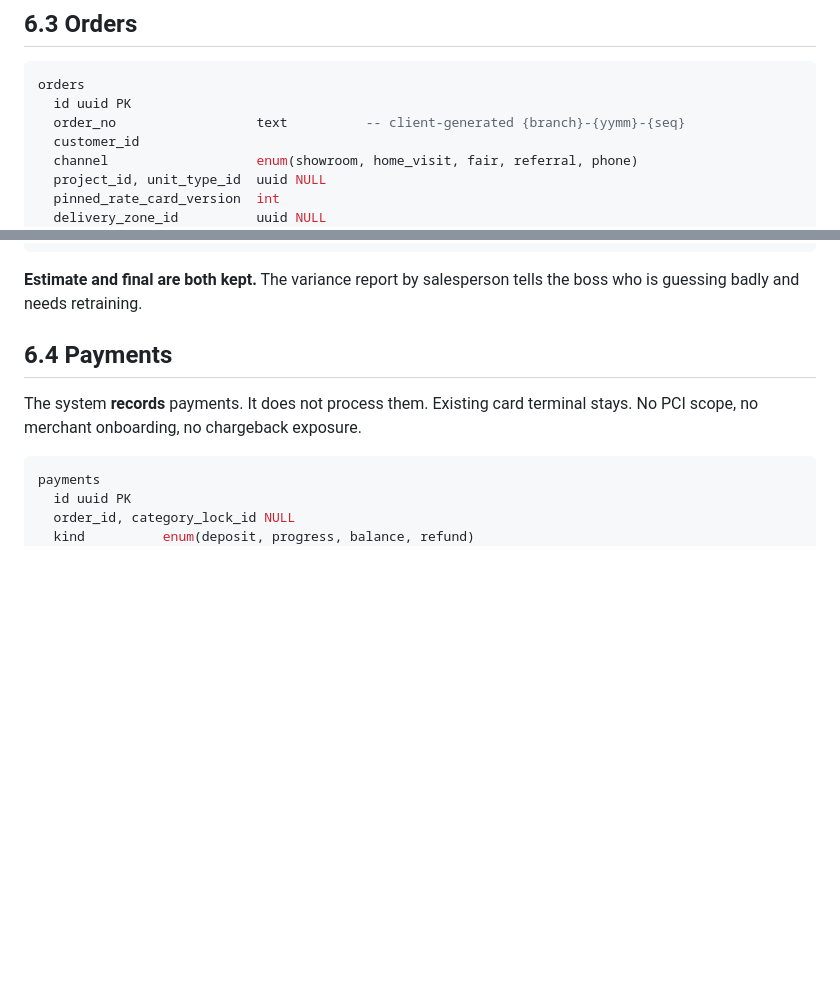
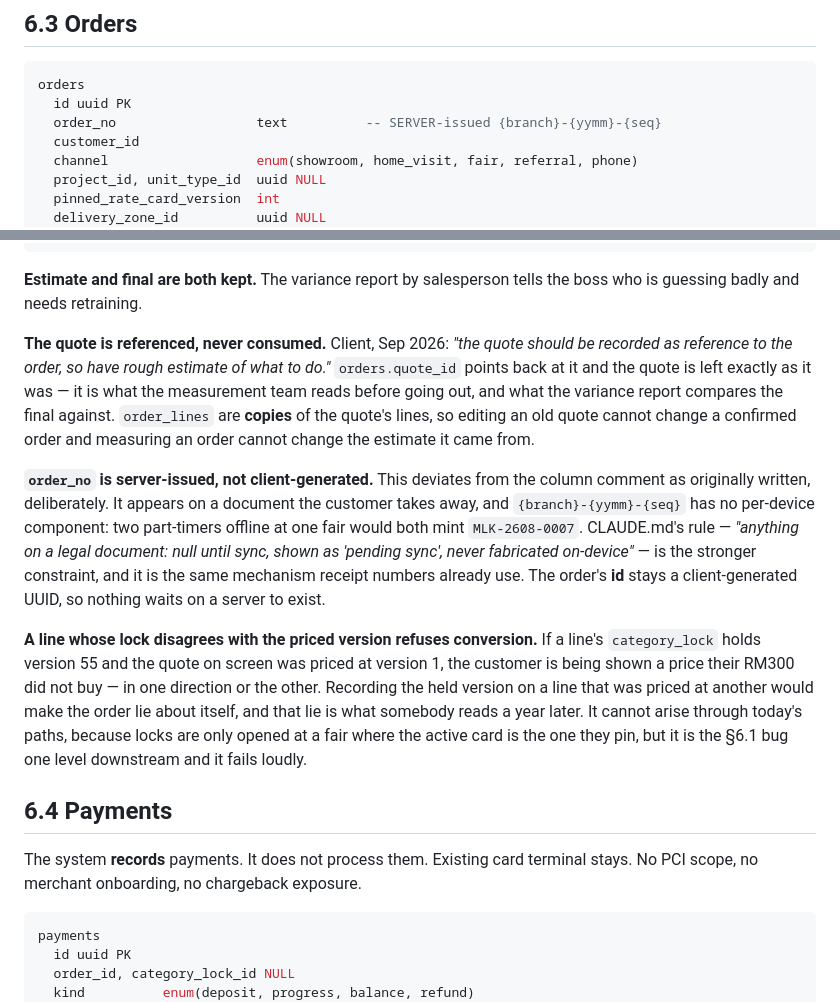
Before and after one commit to jhjh1214/milan-software, a Markdown page: SPEC.md, 2 parts joined by grey strips. Rendered like a GitHub page; blank space fills up the shorter version.

Commit message:
docs: the quote is the order's reference, and order_no is server-issued

````diff
--- a/SPEC.md
+++ b/SPEC.md
@@ -547,7 +547,7 @@ fairs are leaving on the table.
 ```sql
 orders
   id uuid PK
-  order_no                  text          -- client-generated {branch}-{yymm}-{seq}
+  order_no                  text          -- SERVER-issued {branch}-{yymm}-{seq}
   customer_id
   channel                   enum(showroom, home_visit, fair, referral, phone)
   project_id, unit_type_id  uuid NULL
@@ -588,6 +588,32 @@ order_events                              -- APPEND ONLY
 
 **Estimate and final are both kept.** The variance report by salesperson tells
 the boss who is guessing badly and needs retraining.
+
+**The quote is referenced, never consumed.** Client, Sep 2026: *"the quote
+should be recorded as reference to the order, so have rough estimate of what to
+do."* `orders.quote_id` points back at it and the quote is left exactly as it
+was — it is what the measurement team reads before going out, and what the
+variance report compares the final against. `order_lines` are **copies** of the
+quote's lines, so editing an old quote cannot change a confirmed order and
+measuring an order cannot change the estimate it came from.
+
+**`order_no` is server-issued, not client-generated.** This deviates from the
+column comment as originally written, deliberately. It appears on a document the
+customer takes away, and `{branch}-{yymm}-{seq}` has no per-device component:
+two part-timers offline at one fair would both mint `MLK-2608-0007`. CLAUDE.md's
+rule — *"anything on a legal document: null until sync, shown as 'pending sync',
+never fabricated on-device"* — is the stronger constraint, and it is the same
+mechanism receipt numbers already use. The order's **id** stays a
+client-generated UUID, so nothing waits on a server to exist.
+
+**A line whose lock disagrees with the priced version refuses conversion.**
+If a line's `category_lock` holds version 55 and the quote on screen was priced
+at version 1, the customer is being shown a price their RM300 did not buy — in
+one direction or the other. Recording the held version on a line that was priced
+at another would make the order lie about itself, and that lie is what somebody
+reads a year later. It cannot arise through today's paths, because locks are
+only opened at a fair where the active card is the one they pin, but it is the
+§6.1 bug one level downstream and it fails loudly.
 
 ## 6.4 Payments
 
````
Also changed, not shown: CLAUDE.md (+8 -3 lines).
